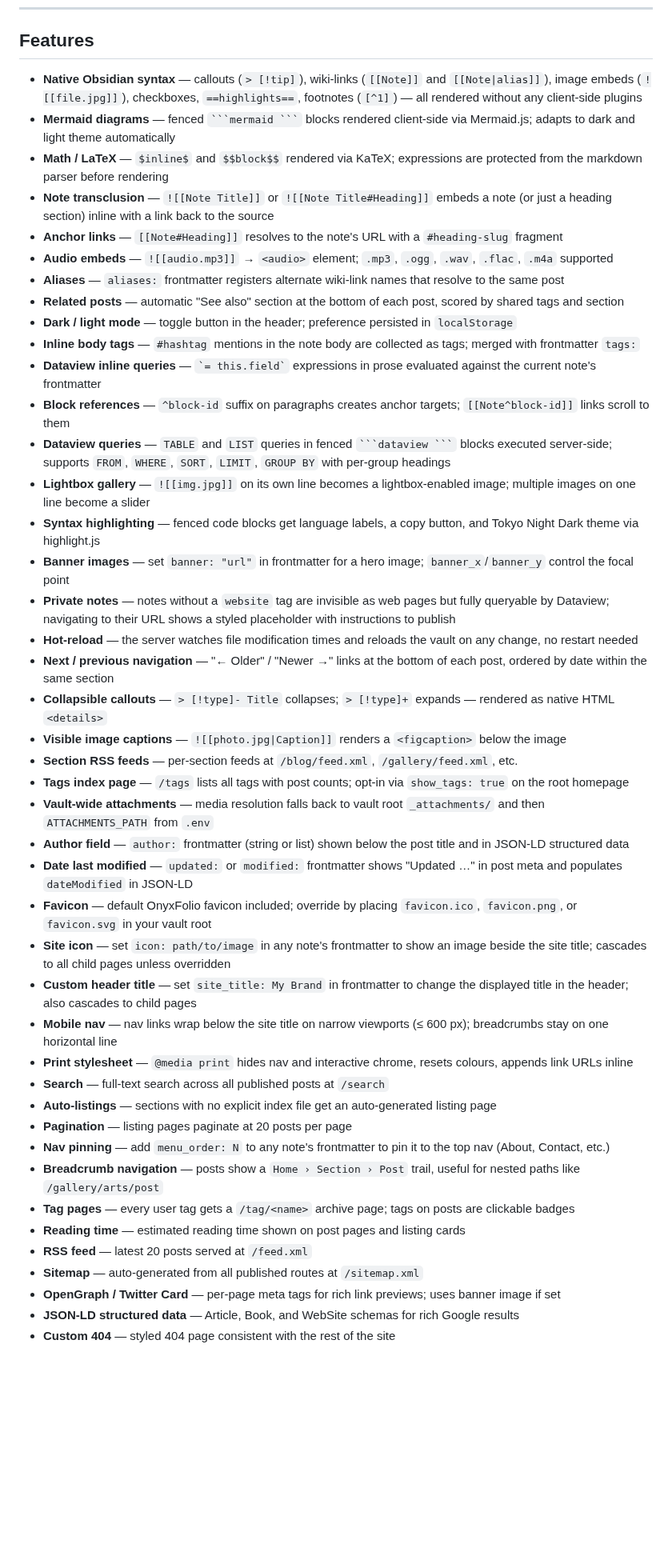
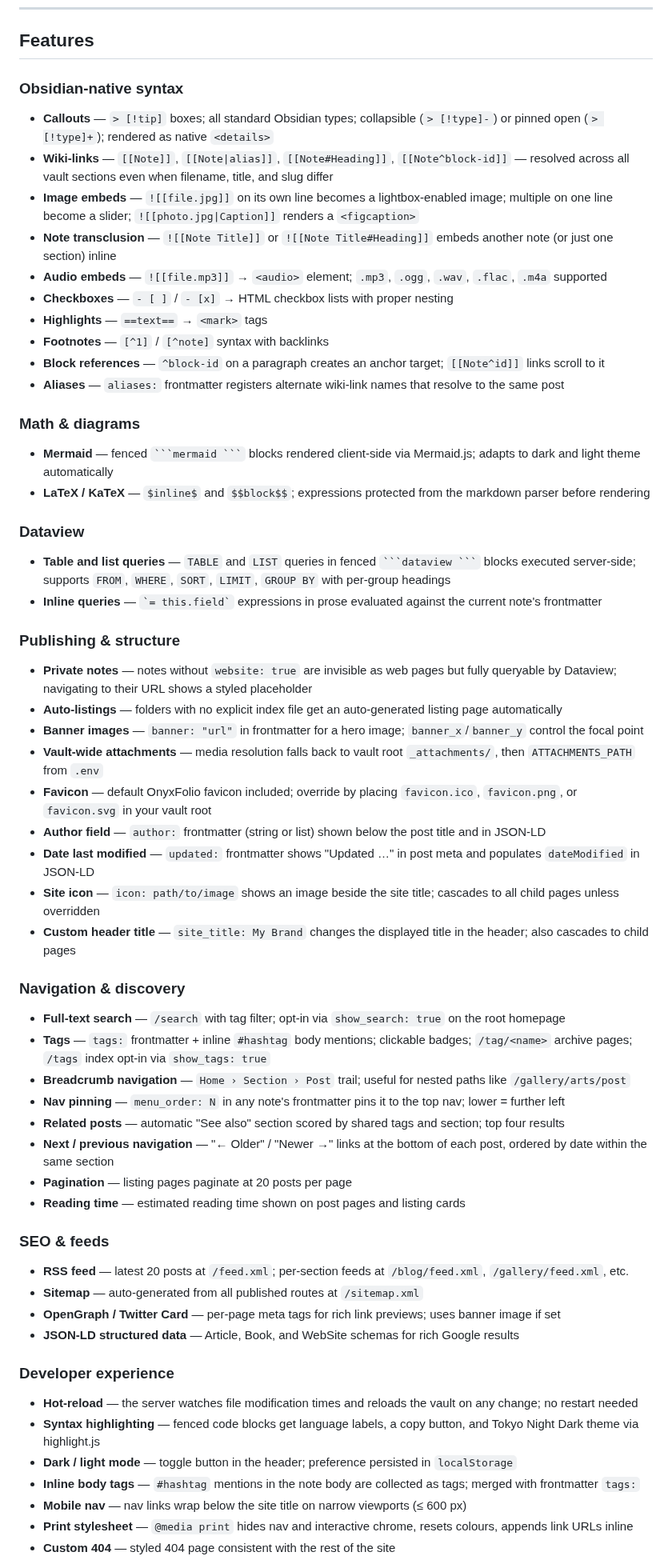
Before and after one commit to airenare/inkstone, a Markdown page: README.md, the part around one of its changes. Shown at 80% size. GitHub-like rendering; blank space fills up the shorter version.

Commit message:
docs: restructure README features list into categories

````diff
--- a/README.md
+++ b/README.md
@@ -24,46 +24,65 @@ Notes placed in the **vault root** (no subfolder) are served at `/slug` with no
 
 ## Features
 
-- **Native Obsidian syntax** — callouts (`> [!tip]`), wiki-links (`[[Note]]` and `[[Note|alias]]`), image embeds (`![[file.jpg]]`), checkboxes, `==highlights==`, footnotes (`[^1]`) — all rendered without any client-side plugins
-- **Mermaid diagrams** — fenced ` ```mermaid ``` ` blocks rendered client-side via Mermaid.js; adapts to dark and light theme automatically
-- **Math / LaTeX** — `$inline$` and `$$block$$` rendered via KaTeX; expressions are protected from the markdown parser before rendering
-- **Note transclusion** — `![[Note Title]]` or `![[Note Title#Heading]]` embeds a note (or just a heading section) inline with a link back to the source
-- **Anchor links** — `[[Note#Heading]]` resolves to the note's URL with a `#heading-slug` fragment
-- **Audio embeds** — `![[audio.mp3]]` → `<audio>` element; `.mp3`, `.ogg`, `.wav`, `.flac`, `.m4a` supported
+### Obsidian-native syntax
+
+- **Callouts** — `> [!tip]` boxes; all standard Obsidian types; collapsible (`> [!type]-`) or pinned open (`> [!type]+`); rendered as native `<details>`
+- **Wiki-links** — `[[Note]]`, `[[Note|alias]]`, `[[Note#Heading]]`, `[[Note^block-id]]` — resolved across all vault sections even when filename, title, and slug differ
+- **Image embeds** — `![[file.jpg]]` on its own line becomes a lightbox-enabled image; multiple on one line become a slider; `![[photo.jpg|Caption]]` renders a `<figcaption>`
+- **Note transclusion** — `![[Note Title]]` or `![[Note Title#Heading]]` embeds another note (or just one section) inline
+- **Audio embeds** — `![[file.mp3]]` → `<audio>` element; `.mp3`, `.ogg`, `.wav`, `.flac`, `.m4a` supported
+- **Checkboxes** — `- [ ]` / `- [x]` → HTML checkbox lists with proper nesting
+- **Highlights** — `==text==` → `<mark>` tags
+- **Footnotes** — `[^1]` / `[^note]` syntax with backlinks
+- **Block references** — `^block-id` on a paragraph creates an anchor target; `[[Note^id]]` links scroll to it
 - **Aliases** — `aliases:` frontmatter registers alternate wiki-link names that resolve to the same post
-- **Related posts** — automatic "See also" section at the bottom of each post, scored by shared tags and section
-- **Dark / light mode** — toggle button in the header; preference persisted in `localStorage`
-- **Inline body tags** — `#hashtag` mentions in the note body are collected as tags; merged with frontmatter `tags:`
-- **Dataview inline queries** — `` `= this.field` `` expressions in prose evaluated against the current note's frontmatter
-- **Block references** — `^block-id` suffix on paragraphs creates anchor targets; `[[Note^block-id]]` links scroll to them
-- **Dataview queries** — `TABLE` and `LIST` queries in fenced ` ```dataview ``` ` blocks executed server-side; supports `FROM`, `WHERE`, `SORT`, `LIMIT`, `GROUP BY` with per-group headings
-- **Lightbox gallery** — `![[img.jpg]]` on its own line becomes a lightbox-enabled image; multiple images on one line become a slider
-- **Syntax highlighting** — fenced code blocks get language labels, a copy button, and Tokyo Night Dark theme via highlight.js
-- **Banner images** — set `banner: "url"` in frontmatter for a hero image; `banner_x`/`banner_y` control the focal point
-- **Private notes** — notes without a `website` tag are invisible as web pages but fully queryable by Dataview; navigating to their URL shows a styled placeholder with instructions to publish
-- **Hot-reload** — the server watches file modification times and reloads the vault on any change, no restart needed
+
+### Math & diagrams
+
+- **Mermaid** — fenced ` ```mermaid ``` ` blocks rendered client-side via Mermaid.js; adapts to dark and light theme automatically
+- **LaTeX / KaTeX** — `$inline$` and `$$block$$`; expressions protected from the markdown parser before rendering
+
+### Dataview
+
+- **Table and list queries** — `TABLE` and `LIST` queries in fenced ` ```dataview ``` ` blocks executed server-side; supports `FROM`, `WHERE`, `SORT`, `LIMIT`, `GROUP BY` with per-group headings
+- **Inline queries** — `` `= this.field` `` expressions in prose evaluated against the current note's frontmatter
+
+### Publishing & structure
+
+- **Private notes** — notes without `website: true` are invisible as web pages but fully queryable by Dataview; navigating to their URL shows a styled placeholder
+- **Auto-listings** — folders with no explicit index file get an auto-generated listing page automatically
+- **Banner images** — `banner: "url"` in frontmatter for a hero image; `banner_x`/`banner_y` control the focal point
+- **Vault-wide attachments** — media resolution falls back to vault root `_attachments/`, then `ATTACHMENTS_PATH` from `.env`
+- **Favicon** — default OnyxFolio favicon included; override by placing `favicon.ico`, `favicon.png`, or `favicon.svg` in your vault root
+- **Author field** — `author:` frontmatter (string or list) shown below the post title and in JSON-LD
+- **Date last modified** — `updated:` frontmatter shows "Updated …" in post meta and populates `dateModified` in JSON-LD
+- **Site icon** — `icon: path/to/image` shows an image beside the site title; cascades to all child pages unless overridden
+- **Custom header title** — `site_title: My Brand` changes the displayed title in the header; also cascades to child pages
+
+### Navigation & discovery
+
+- **Full-text search** — `/search` with tag filter; opt-in via `show_search: true` on the root homepage
+- **Tags** — `tags:` frontmatter + inline `#hashtag` body mentions; clickable badges; `/tag/<name>` archive pages; `/tags` index opt-in via `show_tags: true`
+- **Breadcrumb navigation** — `Home › Section › Post` trail; useful for nested paths like `/gallery/arts/post`
+- **Nav pinning** — `menu_order: N` in any note's frontmatter pins it to the top nav; lower = further left
+- **Related posts** — automatic "See also" section scored by shared tags and section; top four results
 - **Next / previous navigation** — "← Older" / "Newer →" links at the bottom of each post, ordered by date within the same section
-- **Collapsible callouts** — `> [!type]- Title` collapses; `> [!type]+` expands — rendered as native HTML `<details>`
-- **Visible image captions** — `![[photo.jpg|Caption]]` renders a `<figcaption>` below the image
-- **Section RSS feeds** — per-section feeds at `/blog/feed.xml`, `/gallery/feed.xml`, etc.
-- **Tags index page** — `/tags` lists all tags with post counts; opt-in via `show_tags: true` on the root homepage
-- **Vault-wide attachments** — media resolution falls back to vault root `_attachments/` and then `ATTACHMENTS_PATH` from `.env`
-- **Author field** — `author:` frontmatter (string or list) shown below the post title and in JSON-LD structured data
-- **Date last modified** — `updated:` or `modified:` frontmatter shows "Updated …" in post meta and populates `dateModified` in JSON-LD
-- **Favicon** — default OnyxFolio favicon included; override by placing `favicon.ico`, `favicon.png`, or `favicon.svg` in your vault root
-- **Site icon** — set `icon: path/to/image` in any note's frontmatter to show an image beside the site title; cascades to all child pages unless overridden
-- **Custom header title** — set `site_title: My Brand` in frontmatter to change the displayed title in the header; also cascades to child pages
-- **Mobile nav** — nav links wrap below the site title on narrow viewports (≤ 600 px); breadcrumbs stay on one horizontal line
-- **Print stylesheet** — `@media print` hides nav and interactive chrome, resets colours, appends link URLs inline
-- **Search** — full-text search across all published posts at `/search`
-- **Auto-listings** — sections with no explicit index file get an auto-generated listing page
 - **Pagination** — listing pages paginate at 20 posts per page
-- **Nav pinning** — add `menu_order: N` to any note's frontmatter to pin it to the top nav (About, Contact, etc.)
-- **Breadcrumb navigation** — posts show a `Home › Section › Post` trail, useful for nested paths like `/gallery/arts/post`
-- **Tag pages** — every user tag gets a `/tag/<name>` archive page; tags on posts are clickable badges
 - **Reading time** — estimated reading time shown on post pages and listing cards
-- **RSS feed** — latest 20 posts served at `/feed.xml`
+
+### SEO & feeds
+
+- **RSS feed** — latest 20 posts at `/feed.xml`; per-section feeds at `/blog/feed.xml`, `/gallery/feed.xml`, etc.
 - **Sitemap** — auto-generated from all published routes at `/sitemap.xml`
 - **OpenGraph / Twitter Card** — per-page meta tags for rich link previews; uses banner image if set
 - **JSON-LD structured data** — Article, Book, and WebSite schemas for rich Google results
+
+### Developer experience
+
+- **Hot-reload** — the server watches file modification times and reloads the vault on any change; no restart needed
+- **Syntax highlighting** — fenced code blocks get language labels, a copy button, and Tokyo Night Dark theme via highlight.js
+- **Dark / light mode** — toggle button in the header; preference persisted in `localStorage`
+- **Inline body tags** — `#hashtag` mentions in the note body are collected as tags; merged with frontmatter `tags:`
+- **Mobile nav** — nav links wrap below the site title on narrow viewports (≤ 600 px)
+- **Print stylesheet** — `@media print` hides nav and interactive chrome, resets colours, appends link URLs inline
 - **Custom 404** — styled 404 page consistent with the rest of the site
````
Also changed, not shown: other parts of README.md (+6 -2 lines).
